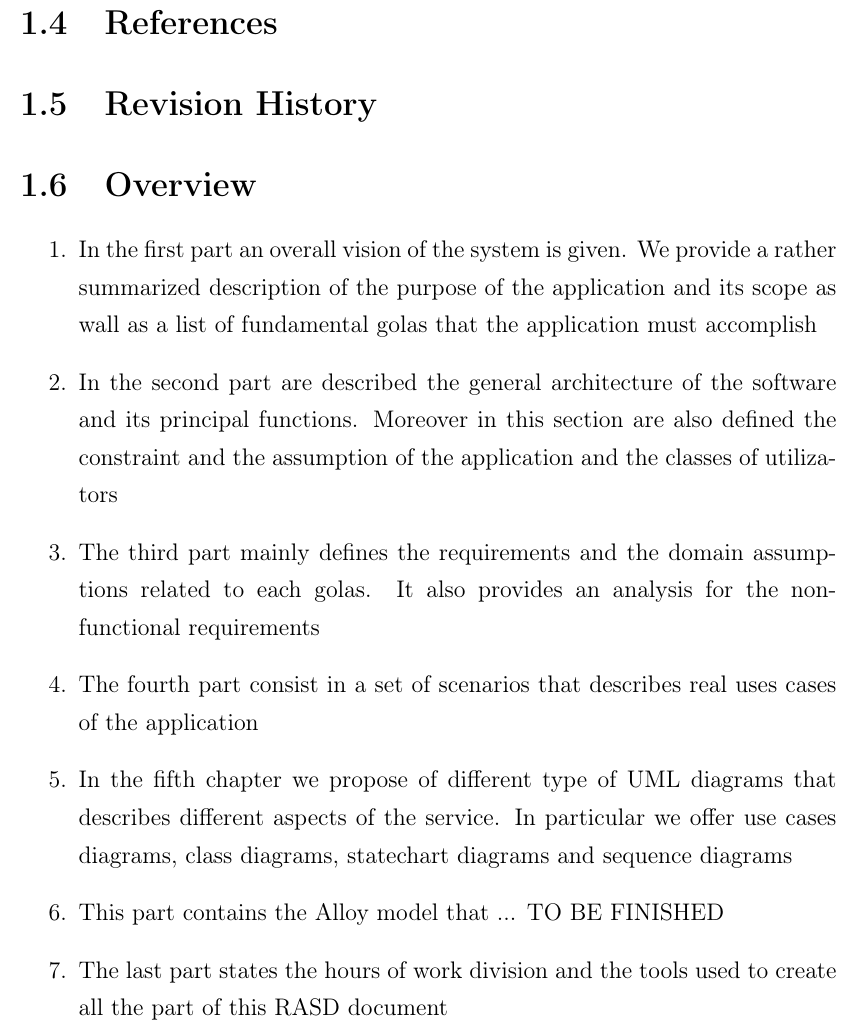
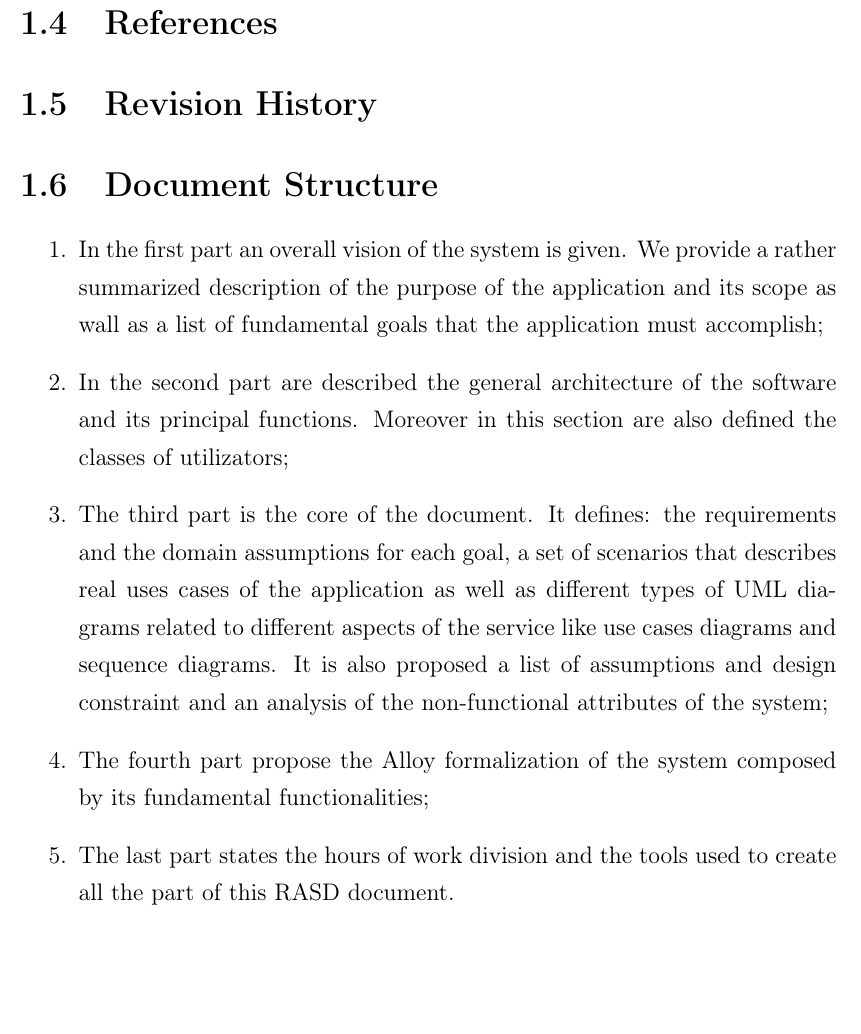
Before and after one commit to LukeKan/SW2_Project, a LaTeX document (RASD/main.tex, which reads RASD/Sections/1-Introduction/Document_structure.tex, RASD/Sections/1-Introduction/Overview.tex): part of page 6 of 13, cut so that both start at the same text, the shorter picture padded with empty space. Compiled offline with pdfLaTeX.

Commit message:
Fix document structure

```diff
--- /dev/null
+++ b/RASD/Sections/1-Introduction/Document_structure.tex
@@ -0,0 +1,9 @@
+% TODO: check if this list is still right
+\begin{enumerate}
+  \item In the first part an overall vision of the system is given. We provide a rather summarized description of the purpose of the application and its scope as wall as a list of fundamental goals that the application must accomplish;
+  \item In the second part are described the general architecture of the software and its principal functions. Moreover in this section are also defined the classes of utilizators;
+  \item The third part is the core of the document. It defines: the requirements and the domain assumptions for each goal,
+  a set of scenarios that describes real uses cases of the application as well as different types of UML diagrams related to different aspects of the service like use cases diagrams and sequence diagrams. It is also proposed a list of assumptions and design constraint and an analysis of the non-functional attributes of the system;
+  \item The fourth part propose the Alloy formalization of the system composed by its fundamental functionalities;
+  \item The last part states the hours of work division and the tools used to create all the part of this RASD document.
+\end{enumerate}
--- a/RASD/Sections/1-Introduction/Overview.tex
+++ /dev/null
@@ -1,10 +0,0 @@
-\begin{enumerate}
-  \item In the first part an overall vision of the system is given. We provide a rather summarized description of the purpose of the application and its scope as wall as a list of fundamental golas  that the application must accomplish
-  \item In the second part are described the general architecture of the software and its principal functions. Moreover in this section are also defined the constraint and the assumption of the application and the classes of utilizators
-  \item The third part mainly defines the requirements and the domain assumptions related to each golas. It also provides an analysis for the non-functional requirements
-  \item The fourth part consist in a set of scenarios that describes real uses cases of the application
-  \item In the fifth chapter we propose of different type of UML diagrams that describes different aspects of the service. In particular we offer use cases diagrams, class diagrams, statechart diagrams and sequence diagrams
-  % TODO: finish to write alloy section
-  \item This part contains the Alloy model that ... TO BE FINISHED
-  \item The last part states the hours of work division and the tools used to create all the part of this RASD document
-\end{enumerate}
--- a/RASD/main.tex
+++ b/RASD/main.tex
@@ -20,8 +20,8 @@
   \input{Sections/1-Introduction/References.tex}
   \section{Revision History}
   \input{Sections/1-Introduction/Revision_history.tex}
-  \section{Overview}
-  \input{Sections/1-Introduction/Overview.tex}
+  \section{Document Structure}
+  \input{Sections/1-Introduction/Document_structure.tex}
 
   \chapter{Overall Description}
   \section{Product perspective}
```
Also changed, not shown: RASD/main.pdf, 7 other files.
